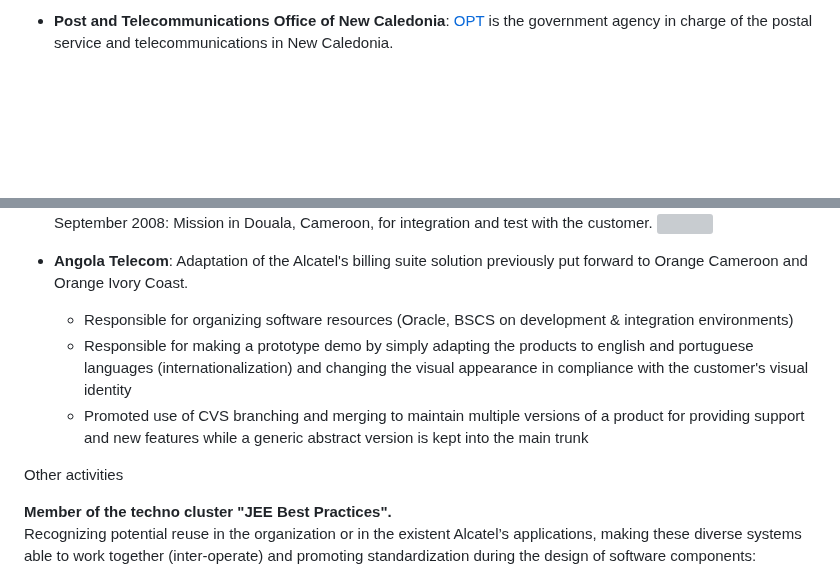
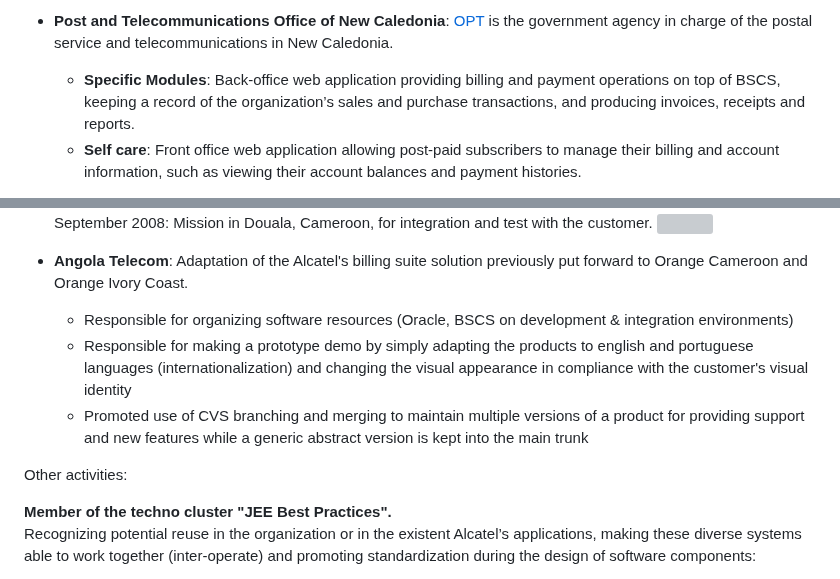
Before and after one commit to pgillet/my-resume, a Markdown page: webcontent/index.md, 2 parts joined by grey strips. GitHub-like rendering; blank space fills up the shorter version; grey boxes are pictures that could not be loaded.

Commit message:
convert resume from HTML to markdown

```diff
--- a/webcontent/index.md
+++ b/webcontent/index.md
@@ -101,3 +101,5 @@ Projects[](#collapseOne)
 
-*   **Post and Telecommunications Office of New Caledonia**: [OPT](http://www.opt.nc/) is the government agency in charge of the postal service and telecommunications in New Caledonia.
+- **Post and Telecommunications Office of New Caledonia**: [OPT](http://www.opt.nc/) is the government agency in charge of the postal service and telecommunications in New Caledonia.
+  - **Specific Modules**: Back-office web application providing billing and payment operations on top of BSCS, keeping a record of the organization’s sales and purchase transactions, and producing invoices, receipts and reports.
+  - **Self care**: Front office web application allowing post-paid subscribers to manage their billing and account information, such as viewing their account balances and payment histories.
 
@@ -109,10 +109,11 @@ Projects[](#collapseOne)
     September 2008: Mission in Douala, Cameroon, for integration and test with the customer. ![](img/flags/png/cm.png)
-*   **Angola Telecom**: Adaptation of the Alcatel's billing suite solution previously put forward to Orange Cameroon and Orange Ivory Coast.
-    *   Responsible for organizing software resources (Oracle, BSCS on development & integration environments)
-    *   Responsible for making a prototype demo by simply adapting the products to english and portuguese languages (internationalization) and changing the visual appearance in compliance with the customer's visual identity
-    *   Promoted use of CVS branching and merging to maintain multiple versions of a product for providing support and new features while a generic abstract version is kept into the main trunk
 
-Other activities[](#collapseTwo)
+- **Angola Telecom**: Adaptation of the Alcatel's billing suite solution previously put forward to Orange Cameroon and Orange Ivory Coast.
+  - Responsible for organizing software resources (Oracle, BSCS on development & integration environments)
+  - Responsible for making a prototype demo by simply adapting the products to english and portuguese languages (internationalization) and changing the visual appearance in compliance with the customer's visual identity
+  - Promoted use of CVS branching and merging to maintain multiple versions of a product for providing support and new features while a generic abstract version is kept into the main trunk
+
+Other activities:
 
 **Member of the techno cluster "JEE Best Practices".**
 Recognizing potential reuse in the organization or in the existent Alcatel’s applications, making these diverse systems able to work together (inter-operate) and promoting standardization during the design of software components:
```
Also changed, not shown: other parts of webcontent/index.md (+3 -5 lines).
